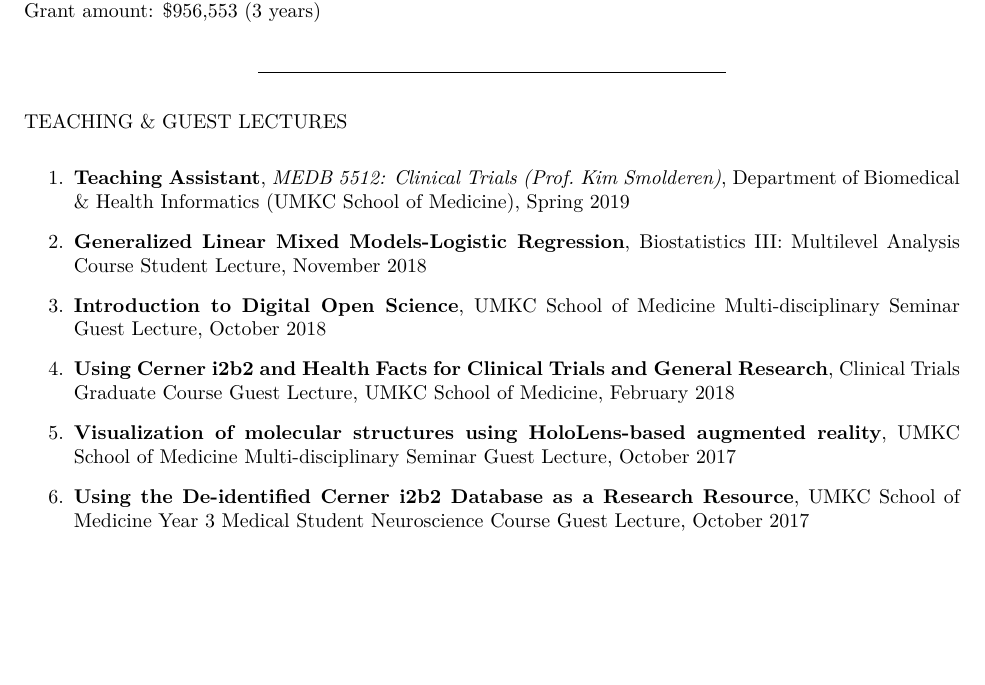
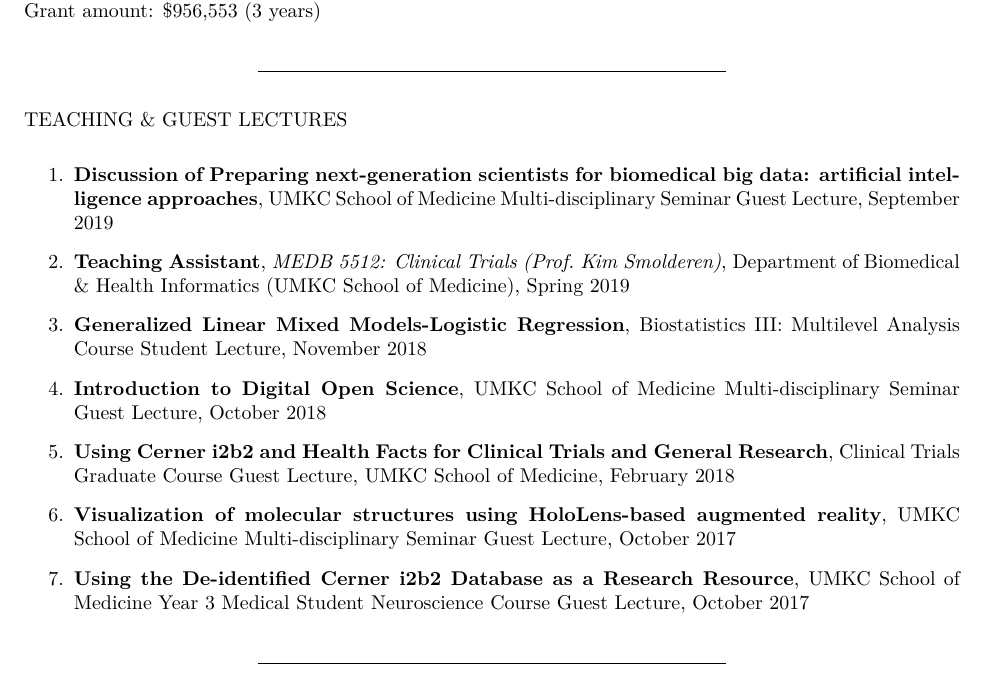
Before and after one commit to jeremyprovance/jeremyprovance.github.io, an R Markdown document (cv/index.Rmd): part of page 5 of 7, cut so that both start at the same text, the shorter picture padded with empty space. The pictures show the output file cv/index.pdf that the author committed with the source.

Commit message:
cv updates

```diff
--- a/cv/index.Rmd
+++ b/cv/index.Rmd
@@ -186,17 +186,19 @@ Grant amount: $956,553 (3 years)
 
 TEACHING & GUEST LECTURES
 
-1. **Teaching Assistant**, *MEDB 5512: Clinical Trials (Prof. Kim Smolderen)*, Department of Biomedical & Health Informatics (UMKC School of Medicine), Spring 2019
+1. **Discussion of [Preparing next-generation scientists for biomedical big data: artificial intelligence approaches](https://www.futuremedicine.com/doi/10.2217/pme-2018-0145)**, UMKC School of Medicine Multi-disciplinary Seminar Guest Lecture, September 2019
 
-2. **Generalized Linear Mixed Models-Logistic Regression**, Biostatistics III: Multilevel Analysis Course Student Lecture, November 2018
+2. **Teaching Assistant**, *MEDB 5512: Clinical Trials (Prof. Kim Smolderen)*, Department of Biomedical & Health Informatics (UMKC School of Medicine), Spring 2019
 
-3. **Introduction to Digital Open Science**, UMKC School of Medicine Multi-disciplinary Seminar Guest Lecture, October 2018
+3. **Generalized Linear Mixed Models-Logistic Regression**, Biostatistics III: Multilevel Analysis Course Student Lecture, November 2018
 
-4. **Using Cerner i2b2 and Health Facts for Clinical Trials and General Research**, Clinical Trials Graduate Course Guest Lecture, UMKC School of Medicine, February 2018
+4. **Introduction to Digital Open Science**, UMKC School of Medicine Multi-disciplinary Seminar Guest Lecture, October 2018
 
-5. **Visualization of molecular structures using HoloLens-based augmented reality**, UMKC School of Medicine Multi-disciplinary Seminar Guest Lecture, October 2017
+5. **Using Cerner i2b2 and Health Facts for Clinical Trials and General Research**, Clinical Trials Graduate Course Guest Lecture, UMKC School of Medicine, February 2018
 
-6. **Using the De-identified Cerner i2b2 Database as a Research Resource**, UMKC School of Medicine Year 3 Medical Student Neuroscience Course Guest Lecture, October 2017
+6. **Visualization of molecular structures using HoloLens-based augmented reality**, UMKC School of Medicine Multi-disciplinary Seminar Guest Lecture, October 2017
+
+7. **Using the De-identified Cerner i2b2 Database as a Research Resource**, UMKC School of Medicine Year 3 Medical Student Neuroscience Course Guest Lecture, October 2017
 
 ***
 
```
Also changed, not shown: cv/index.html, cv/index.pdf.
